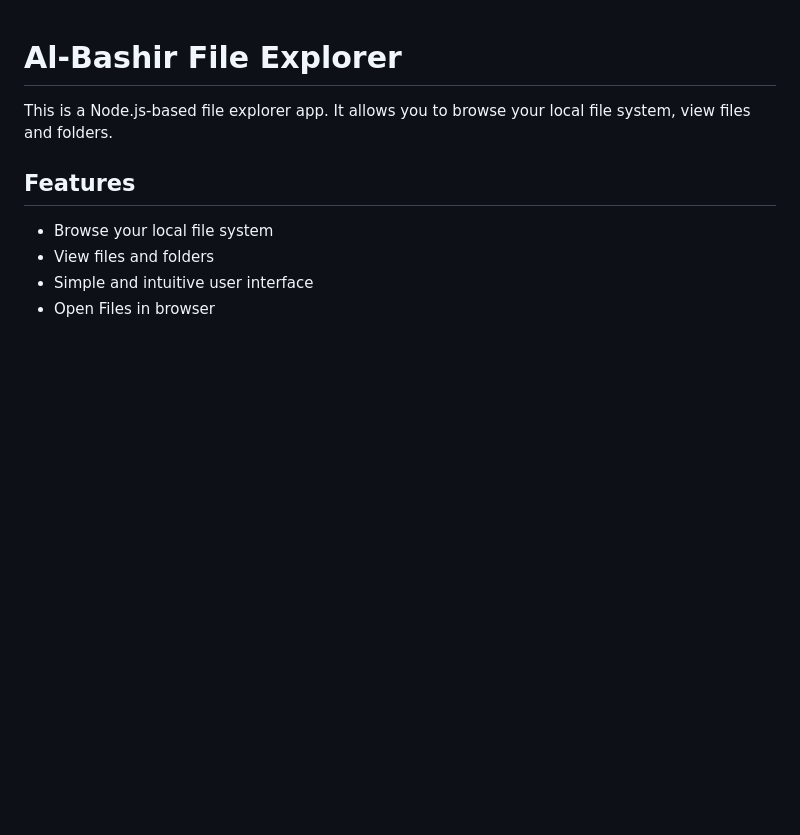
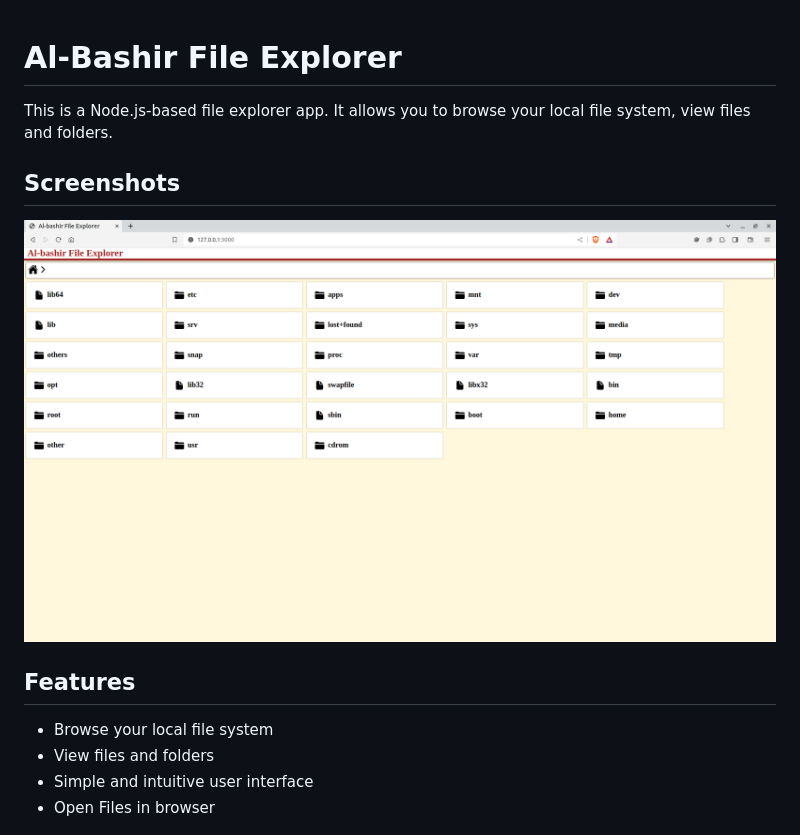
Before and after one commit to mahmoudashraf-code/Al-bashirFileExplorer, a Markdown page: README.md, the part around the change. Drawn GitHub-style; pictures changed too: screenshot.png (added); blank space fills up the shorter version.

Commit message:
add screenshot

```diff
--- a/README.md
+++ b/README.md
@@ -1,7 +1,13 @@
+
 # Al-Bashir File Explorer
 
 This is a Node.js-based file explorer app. It allows you to browse your local file system, view files and folders.
 
+
+
+## Screenshots
+
+![App Screenshot](screenshot.png)
 
 
 ## Features
```
Also changed, not shown: 1 other file.
